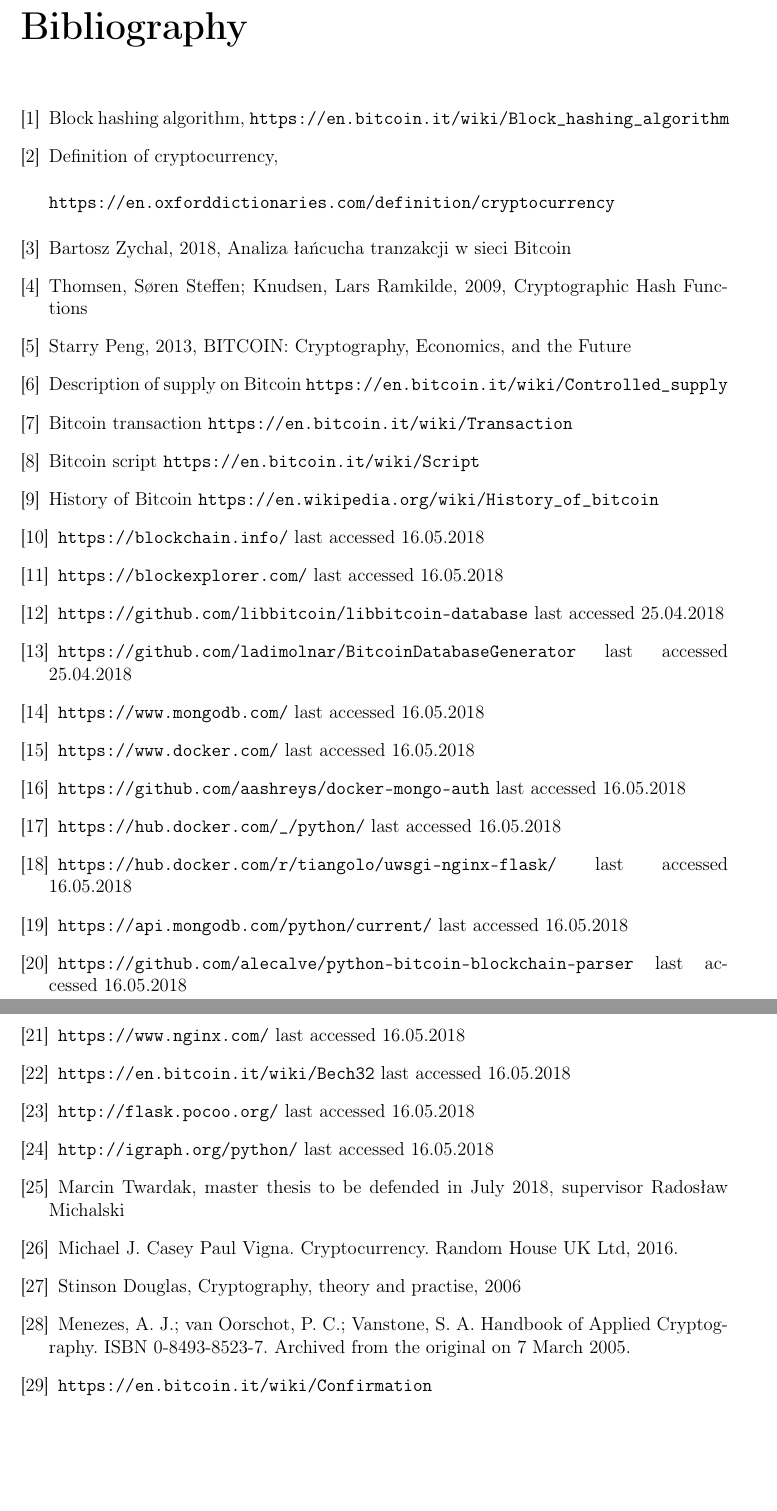
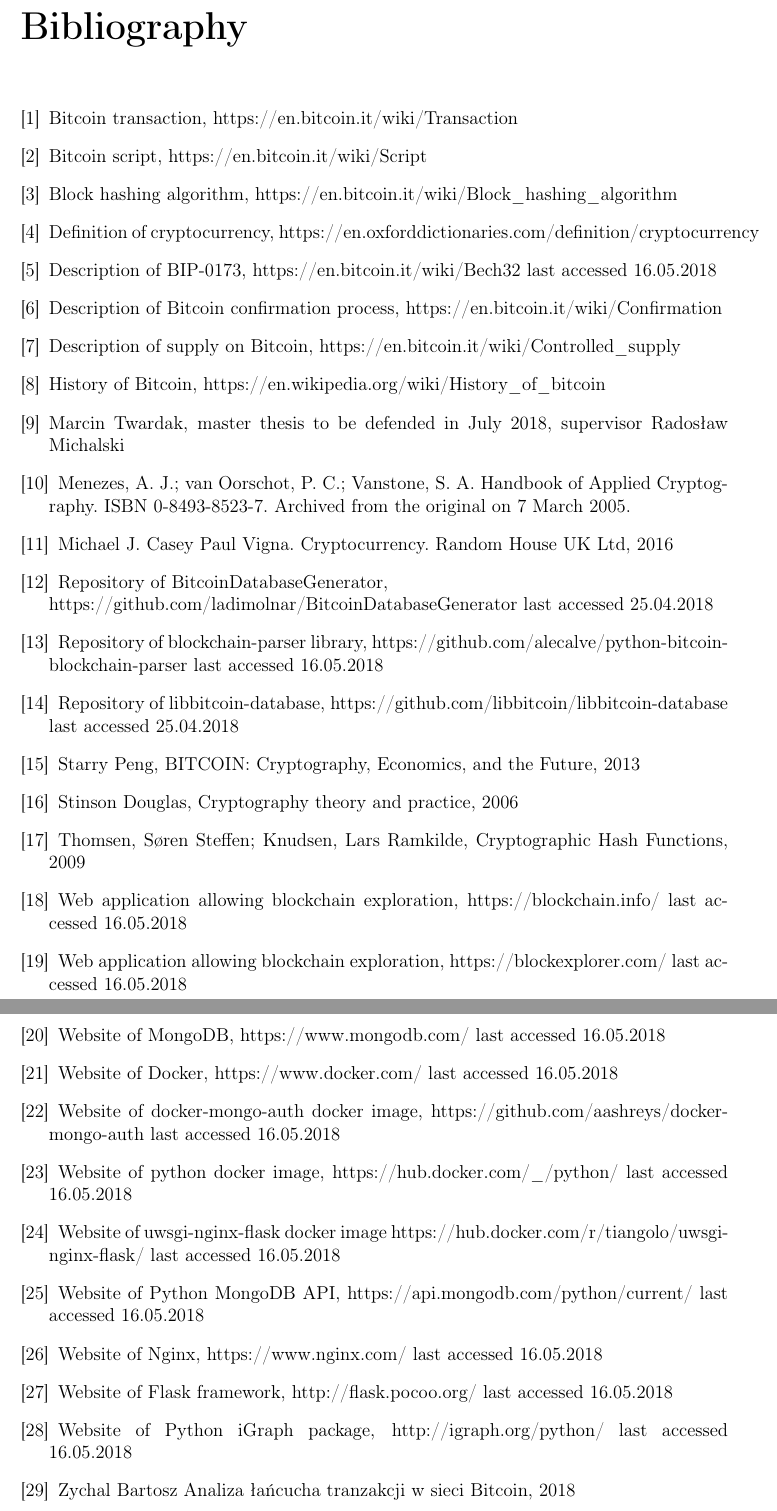
Before and after one commit to bergplace/Dru, a LaTeX thesis (LaTeX_sources/praca_dyplomowa.tex): two parts of pages 30 and 31 of 31, joined at a grey line, cut so that both start at the same text, the shorter picture padded with empty space. Compiled offline with pdfLaTeX.

Commit message:
citations ordered

```diff
--- a/LaTeX_sources/praca_dyplomowa.tex
+++ b/LaTeX_sources/praca_dyplomowa.tex
@@ -743,103 +743,97 @@
 
 \begin{thebibliography}{9}
 
+\bibitem{bitcoin-transaction}
+Bitcoin transaction, https://en.bitcoin.it/wiki/Transaction
+
+\bibitem{bitcoin-script}
+Bitcoin script, https://en.bitcoin.it/wiki/Script
+
 \bibitem{bitcoin-wiki-bha}
-Block hashing algorithm,
-\texttt{https://en.bitcoin.it/wiki/Block\_hashing\_algorithm}
+Block hashing algorithm, https://en.bitcoin.it/wiki/Block\_hashing\_algorithm
 
 \bibitem{crypto-def}
-Definition of cryptocurrency,
-\begin{verbatim}
-https://en.oxforddictionaries.com/definition/cryptocurrency
-\end{verbatim}
+Definition of cryptocurrency, https://en.oxforddictionaries.com/definition/cryptocurrency
 
-\bibitem{bartek}
-Bartosz Zychal, 2018, Analiza \l{}a\'ncucha tranzakcji w sieci Bitcoin
+\bibitem{bip173}
+Description of BIP-0173, https://en.bitcoin.it/wiki/Bech32 last accessed 16.05.2018
 
-\bibitem{hash-functions}
-Thomsen, Søren Steffen; Knudsen, Lars Ramkilde, 2009, Cryptographic Hash Functions
-
-\bibitem{bitcoin-paper-1}
-Starry Peng, 2013, BITCOIN: Cryptography, Economics, and the Future
+\bibitem{confirmation}
+Description of Bitcoin confirmation process, https://en.bitcoin.it/wiki/Confirmation
 
 \bibitem{currency-supply}
-Description of supply on Bitcoin
-\texttt{https://en.bitcoin.it/wiki/Controlled\_supply}
-
-\bibitem{bitcoin-transaction}
-Bitcoin transaction
-\texttt{https://en.bitcoin.it/wiki/Transaction}
-
-\bibitem{bitcoin-script}
-Bitcoin script
-\texttt{https://en.bitcoin.it/wiki/Script}
+Description of supply on Bitcoin, https://en.bitcoin.it/wiki/Controlled\_supply
 
 \bibitem{bitcoin-history}
-History of Bitcoin
-\texttt{https://en.wikipedia.org/wiki/History\_of\_bitcoin}
-
-\bibitem{blokchain.info}
-\texttt{https://blockchain.info/} last accessed 16.05.2018
-
-\bibitem{blockexpolrer}
-\texttt{https://blockexplorer.com/} last accessed 16.05.2018
-
-\bibitem{libbitcoin-database}
-\texttt{https://github.com/libbitcoin/libbitcoin-database} last accessed 25.04.2018
-
-\bibitem{BitcoinDatabaseGenerator}
-\texttt{https://github.com/ladimolnar/BitcoinDatabaseGenerator} last accessed 25.04.2018
-
-\bibitem{mongo}
-\texttt{https://www.mongodb.com/} last accessed 16.05.2018
-
-\bibitem{docker}
-\texttt{https://www.docker.com/} last accessed 16.05.2018
-
-\bibitem{mongo-auth}
-\texttt{https://github.com/aashreys/docker-mongo-auth} last accessed 16.05.2018
-
-\bibitem{python3}
-\texttt{https://hub.docker.com/\_/python/} last accessed 16.05.2018
-
-\bibitem{flask}
-\texttt{https://hub.docker.com/r/tiangolo/uwsgi-nginx-flask/} last accessed 16.05.2018
-
-\bibitem{pymongo}
-\texttt{https://api.mongodb.com/python/current/} last accessed 16.05.2018
-
-\bibitem{blockchain-parser}
-\texttt{https://github.com/alecalve/python-bitcoin-blockchain-parser} last accessed 16.05.2018
-
-\bibitem{nginx}
-\texttt{https://www.nginx.com/} last accessed 16.05.2018
-
-\bibitem{bip173}
-\texttt{https://en.bitcoin.it/wiki/Bech32} last accessed 16.05.2018
-
-\bibitem{flask-web-page}
-\texttt{http://flask.pocoo.org/} last accessed 16.05.2018
-
-\bibitem{igraph}
-\texttt{http://igraph.org/python/} last accessed 16.05.2018
+History of Bitcoin, https://en.wikipedia.org/wiki/History\_of\_bitcoin
 
 \bibitem{twardak}
 Marcin Twardak, master thesis to be defended in July 2018, supervisor Radosław Michalski
 
+\bibitem{cryptography-2}
+Menezes, A. J.; van Oorschot, P. C.; Vanstone, S. A. Handbook of Applied Cryptography. ISBN 0-8493-8523-7. Archived from the original on 7 March 2005.
+
 \bibitem{cryptocurrencies}
-Michael J. Casey Paul Vigna. Cryptocurrency. Random House UK Ltd, 2016.
+Michael J. Casey Paul Vigna. Cryptocurrency. Random House UK Ltd, 2016
+
+\bibitem{BitcoinDatabaseGenerator}
+Repository of BitcoinDatabaseGenerator,
+\newline
+https://github.com/ladimolnar/BitcoinDatabaseGenerator last accessed 25.04.2018
+
+\bibitem{blockchain-parser}
+Repository of blockchain-parser library, https://github.com/alecalve/python-bitcoin-blockchain-parser last accessed 16.05.2018
+
+\bibitem{libbitcoin-database}
+Repository of libbitcoin-database, https://github.com/libbitcoin/libbitcoin-database last accessed 25.04.2018
+
+\bibitem{bitcoin-paper-1}
+Starry Peng, BITCOIN: Cryptography, Economics, and the Future, 2013
 
 \bibitem{cryptography}
-Stinson Douglas, Cryptography, theory and practise, 2006
+Stinson Douglas, Cryptography theory and practice, 2006
 \iffalse
 https://books.google.pl/books?hl=en&lr=&id=uhl_kYfpgo4C&oi=fnd&pg=PP1&dq=cryptography&ots=nwtZny7gUZ&sig=ZUMq2yJPz2bdcG_GL_gMsIE_LcQ&redir_esc=y#v=onepage&q=cryptography&f=false
 \fi
 
-\bibitem{cryptography-2}
-Menezes, A. J.; van Oorschot, P. C.; Vanstone, S. A. Handbook of Applied Cryptography. ISBN 0-8493-8523-7. Archived from the original on 7 March 2005.
+\bibitem{hash-functions}
+Thomsen, Søren Steffen; Knudsen, Lars Ramkilde, Cryptographic Hash Functions, 2009
 
-\bibitem{confirmation}
-\texttt{https://en.bitcoin.it/wiki/Confirmation}
+\bibitem{blokchain.info}
+Web application allowing blockchain exploration, https://blockchain.info/ last accessed 16.05.2018
+
+\bibitem{blockexpolrer}
+Web application allowing blockchain exploration, https://blockexplorer.com/ last accessed 16.05.2018
+
+\bibitem{mongo}
+Website of MongoDB, https://www.mongodb.com/ last accessed 16.05.2018
+
+\bibitem{docker}
+Website of Docker, https://www.docker.com/ last accessed 16.05.2018
+
+\bibitem{mongo-auth}
+Website of docker-mongo-auth docker image, https://github.com/aashreys/docker-mongo-auth last accessed 16.05.2018
+
+\bibitem{python3}
+Website of python docker image, https://hub.docker.com/\_/python/ last accessed 16.05.2018
+
+\bibitem{flask}
+Website of uwsgi-nginx-flask docker image https://hub.docker.com/r/tiangolo/uwsgi-nginx-flask/ last accessed 16.05.2018
+
+\bibitem{pymongo}
+Website of Python MongoDB API, https://api.mongodb.com/python/current/ last accessed 16.05.2018
+
+\bibitem{nginx}
+Website of Nginx, https://www.nginx.com/ last accessed 16.05.2018
+
+\bibitem{flask-web-page}
+Website of Flask framework, http://flask.pocoo.org/ last accessed 16.05.2018
+
+\bibitem{igraph}
+Website of Python iGraph package, http://igraph.org/python/ last accessed 16.05.2018
+
+\bibitem{bartek}
+Zychal Bartosz Analiza łańcucha tranzakcji w sieci Bitcoin, 2018
 
 \end{thebibliography}
 
```
Also changed, not shown: LaTeX_sources/praca_dyplomowa.pdf.
